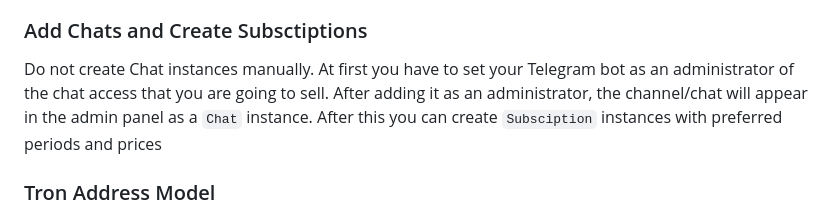
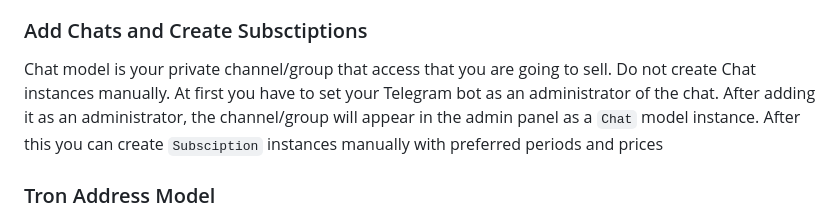
Before and after one commit to uxumax/access_telebot, a Markdown page: README.md, the part around the change. Rendered like a GitHub page.

```diff
--- a/README.md
+++ b/README.md
@@ -43,7 +43,7 @@ The bot's Django admin panel should be available at `localhost:80/secret_way/adm
 
 ### Add Chats and Create Subsctiptions
 
-Do not create Chat instances manually. At first you have to set your Telegram bot as an administrator of the chat access that you are going to sell. After adding it as an administrator, the channel/chat will appear in the admin panel as a `Chat` instance. After this you can create `Subsciption` instances with preferred periods and prices
+Chat model is your private channel/group that access that you are going to sell. Do not create Chat instances manually. At first you have to set your Telegram bot as an administrator of the chat. After adding it as an administrator, the channel/group will appear in the admin panel as a `Chat` model instance. After this you can create `Subsciption` instances manually with preferred periods and prices
 
 ### Tron Address Model
 
```
